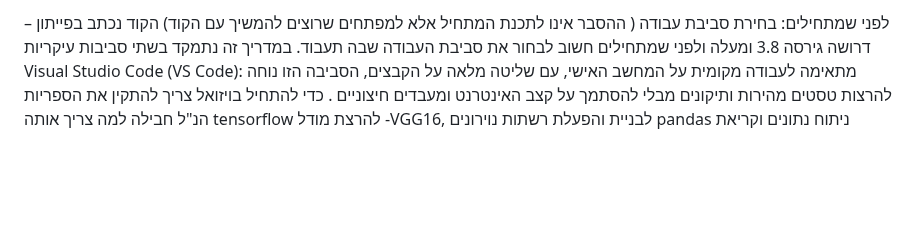
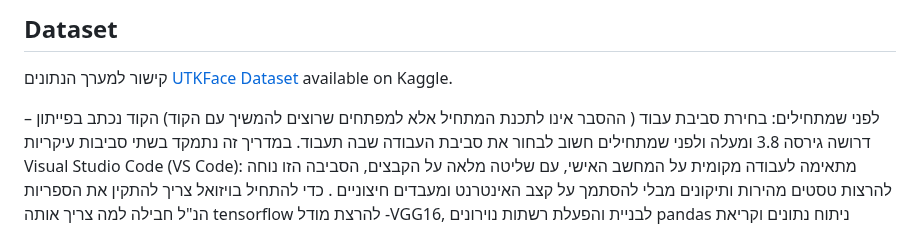
Before and after one commit to DBLACKPANTHER/uploading-files-for-final-project, a Markdown page: README.md, the part around the change. GitHub-like rendering; blank space fills up the shorter version.

```diff
--- a/README.md
+++ b/README.md
@@ -1,4 +1,7 @@
-לפני שמתחילים: בחירת סביבת עבודה
+## Dataset
+קישור למערך הנתונים  [UTKFace Dataset](https://www.kaggle.com/datasets/jangedoo/utkface-new) available on Kaggle.
+
+לפני שמתחילים: בחירת סביבת עבוד
 ( ההסבר אינו לתכנת המתחיל אלא למפתחים שרוצים להמשיך עם הקוד)
 הקוד נכתב בפייתון – דרושה גירסה 3.8 ומעלה
 ולפני שמתחילים  חשוב לבחור את סביבת העבודה שבה תעבוד. במדריך זה נתמקד בשתי סביבות עיקריות
```
